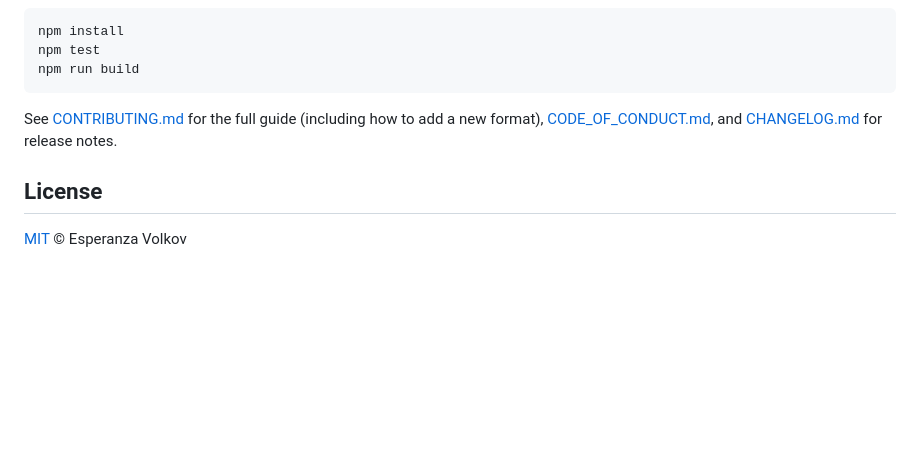
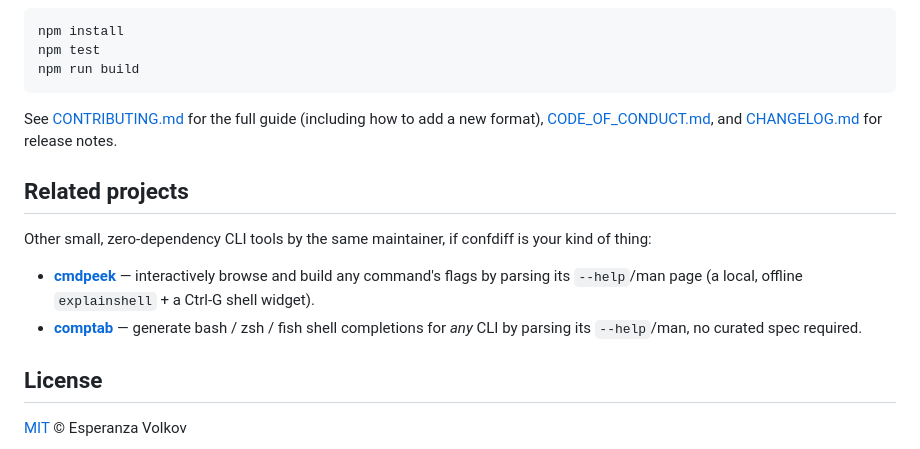
Before and after one commit to esperanza-volkov/confdiff, a Markdown page: README.md, the part around the change. GitHub-like rendering; blank space fills up the shorter version.

Commit message:
docs: add Related projects section (cmdpeek, comptab)

```diff
--- a/README.md
+++ b/README.md
@@ -653,6 +653,18 @@ See [CONTRIBUTING.md](./CONTRIBUTING.md) for the full guide (including how to ad
 a new format), [CODE_OF_CONDUCT.md](./CODE_OF_CONDUCT.md), and
 [CHANGELOG.md](./CHANGELOG.md) for release notes.
 
+## Related projects
+
+Other small, zero-dependency CLI tools by the same maintainer, if confdiff is
+your kind of thing:
+
+- **[cmdpeek](https://github.com/esperanza-volkov/cmdpeek)** — interactively
+  browse and build any command's flags by parsing its `--help`/man page (a
+  local, offline `explainshell` + a Ctrl-G shell widget).
+- **[comptab](https://github.com/esperanza-volkov/comptab)** — generate bash /
+  zsh / fish shell completions for *any* CLI by parsing its `--help`/man, no
+  curated spec required.
+
 ## License
 
 [MIT](./LICENSE) © Esperanza Volkov
```
